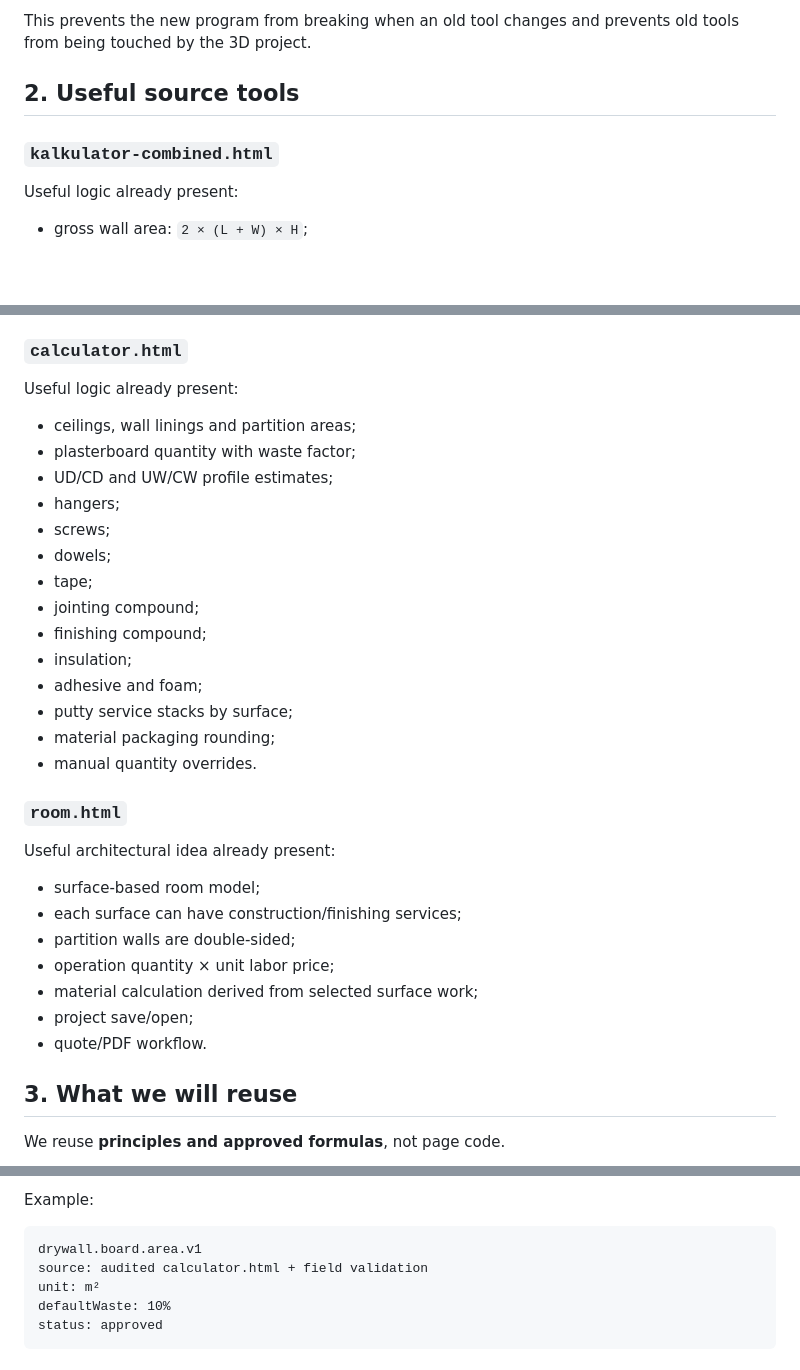
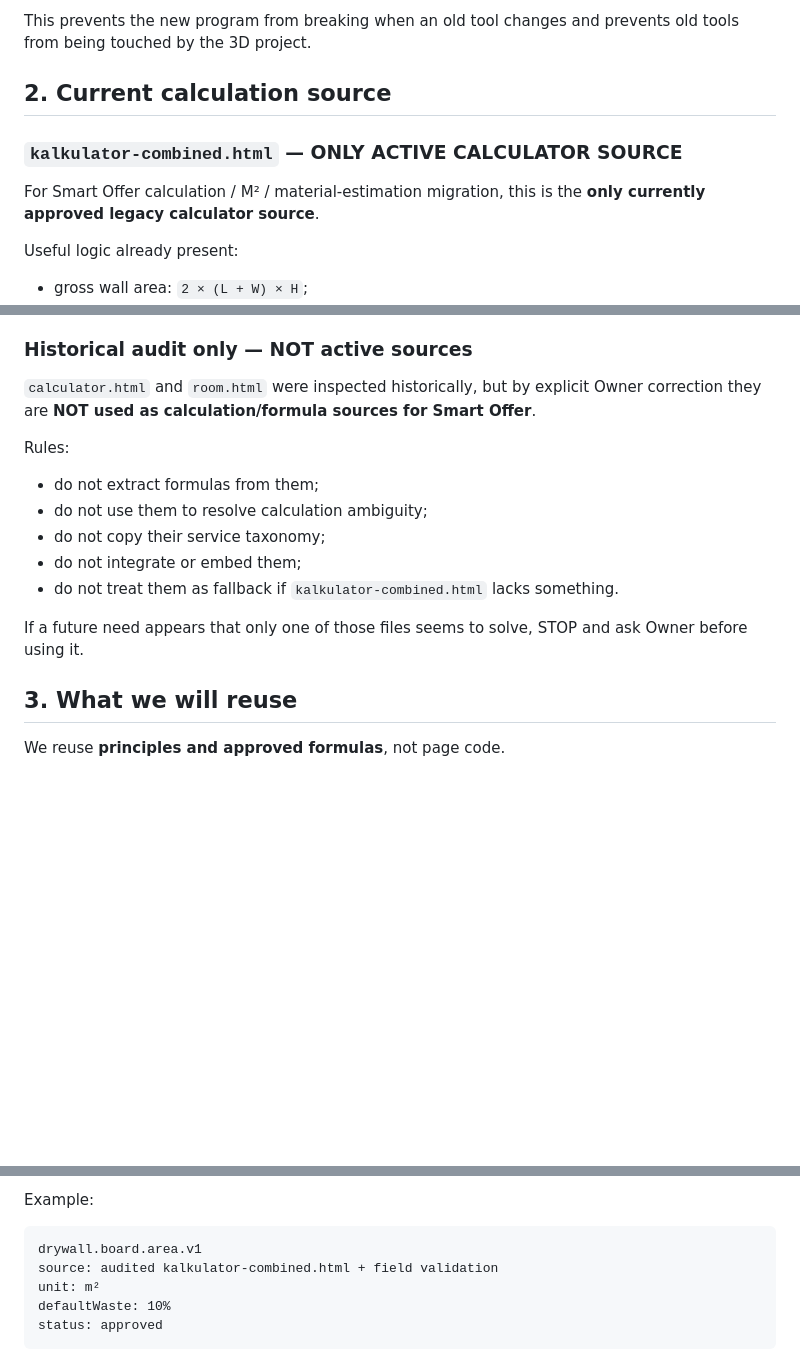
Before and after one commit to Traqnivanov/ivanov-remonti-3d, a Markdown page: docs/TOOLS_REUSE_AUDIT.md, 3 parts joined by grey strips. GitHub-like rendering; blank space fills up the shorter version.

Commit message:
docs: lock M2 calculator as sole calculation source

````diff
--- a/docs/TOOLS_REUSE_AUDIT.md
+++ b/docs/TOOLS_REUSE_AUDIT.md
@@ -19,9 +19,11 @@ We will:
 
 This prevents the new program from breaking when an old tool changes and prevents old tools from being touched by the 3D project.
 
-## 2. Useful source tools
+## 2. Current calculation source
 
-### `kalkulator-combined.html`
+### `kalkulator-combined.html` — ONLY ACTIVE CALCULATOR SOURCE
+
+For Smart Offer calculation / M² / material-estimation migration, this is the **only currently approved legacy calculator source**.
 
 Useful logic already present:
 
@@ -37,36 +39,18 @@ Useful logic already present:
 - plasterboard sheet layout helpers;
 - manual override of calculated net m².
 
-### `calculator.html`
+### Historical audit only — NOT active sources
 
-Useful logic already present:
+`calculator.html` and `room.html` were inspected historically, but by explicit Owner correction they are **NOT used as calculation/formula sources for Smart Offer**.
 
-- ceilings, wall linings and partition areas;
-- plasterboard quantity with waste factor;
-- UD/CD and UW/CW profile estimates;
-- hangers;
-- screws;
-- dowels;
-- tape;
-- jointing compound;
-- finishing compound;
-- insulation;
-- adhesive and foam;
-- putty service stacks by surface;
-- material packaging rounding;
-- manual quantity overrides.
+Rules:
+- do not extract formulas from them;
+- do not use them to resolve calculation ambiguity;
+- do not copy their service taxonomy;
+- do not integrate or embed them;
+- do not treat them as fallback if `kalkulator-combined.html` lacks something.
 
-### `room.html`
-
-Useful architectural idea already present:
-
-- surface-based room model;
-- each surface can have construction/finishing services;
-- partition walls are double-sided;
-- operation quantity × unit labor price;
-- material calculation derived from selected surface work;
-- project save/open;
-- quote/PDF workflow.
+If a future need appears that only one of those files seems to solve, STOP and ask Owner before using it.
 
 ## 3. What we will reuse
 
@@ -193,7 +177,7 @@ Example:
 
 ```
 drywall.board.area.v1
-source: audited calculator.html + field validation
+source: audited kalkulator-combined.html + field validation
 unit: m²
 defaultWaste: 10%
 status: approved
````
